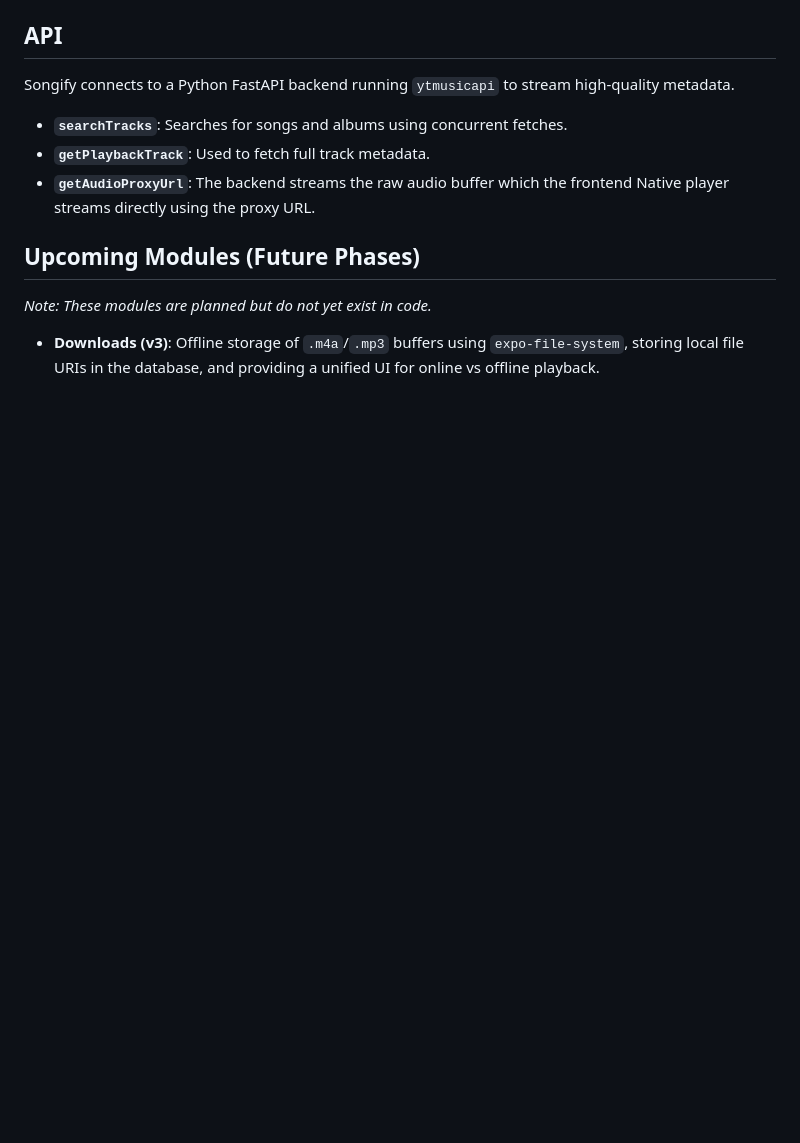
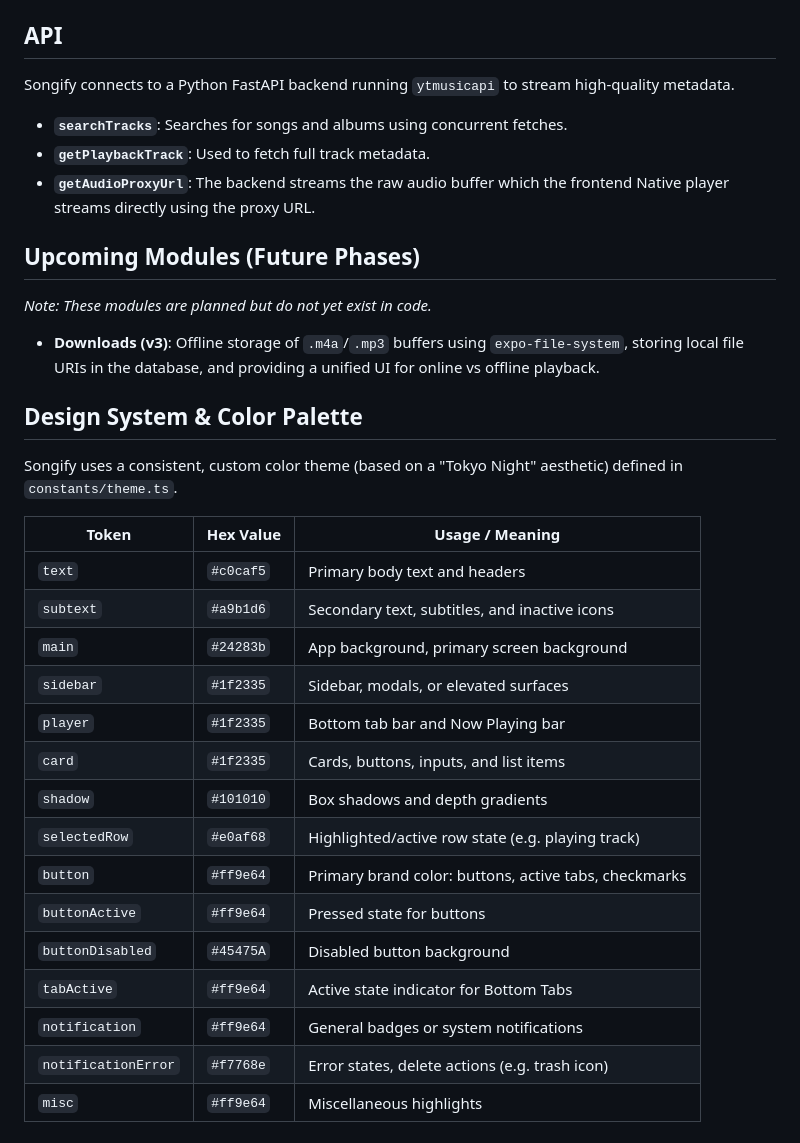
Before and after one commit to Pratap-Samar/Songify, a Markdown page: ARCHITECTURE.md, the part around the change. Drawn GitHub-style; blank space fills up the shorter version.

Commit message:
docs: store current color palette in architecture docs

```diff
--- a/ARCHITECTURE.md
+++ b/ARCHITECTURE.md
@@ -82,3 +82,25 @@ Songify connects to a Python FastAPI backend running `ytmusicapi` to stream high
 *Note: These modules are planned but do not yet exist in code.*
 
 - **Downloads (v3)**: Offline storage of `.m4a`/`.mp3` buffers using `expo-file-system`, storing local file URIs in the database, and providing a unified UI for online vs offline playback.
+
+## Design System & Color Palette
+
+Songify uses a consistent, custom color theme (based on a "Tokyo Night" aesthetic) defined in `constants/theme.ts`.
+
+| Token | Hex Value | Usage / Meaning |
+|-------|-----------|-----------------|
+| `text` | `#c0caf5` | Primary body text and headers |
+| `subtext` | `#a9b1d6` | Secondary text, subtitles, and inactive icons |
+| `main` | `#24283b` | App background, primary screen background |
+| `sidebar` | `#1f2335` | Sidebar, modals, or elevated surfaces |
+| `player` | `#1f2335` | Bottom tab bar and Now Playing bar |
+| `card` | `#1f2335` | Cards, buttons, inputs, and list items |
+| `shadow` | `#101010` | Box shadows and depth gradients |
+| `selectedRow` | `#e0af68` | Highlighted/active row state (e.g. playing track) |
+| `button` | `#ff9e64` | Primary brand color: buttons, active tabs, checkmarks |
+| `buttonActive` | `#ff9e64` | Pressed state for buttons |
+| `buttonDisabled` | `#45475A` | Disabled button background |
+| `tabActive` | `#ff9e64` | Active state indicator for Bottom Tabs |
+| `notification` | `#ff9e64` | General badges or system notifications |
+| `notificationError` | `#f7768e` | Error states, delete actions (e.g. trash icon) |
+| `misc` | `#ff9e64` | Miscellaneous highlights |
```
